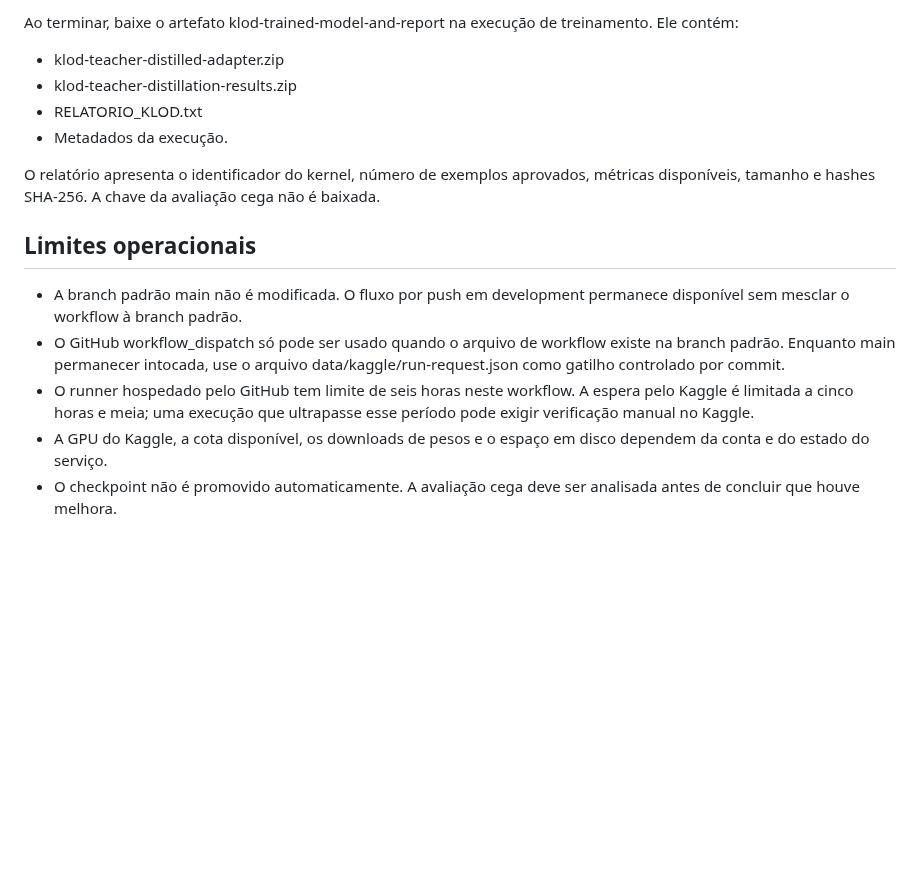
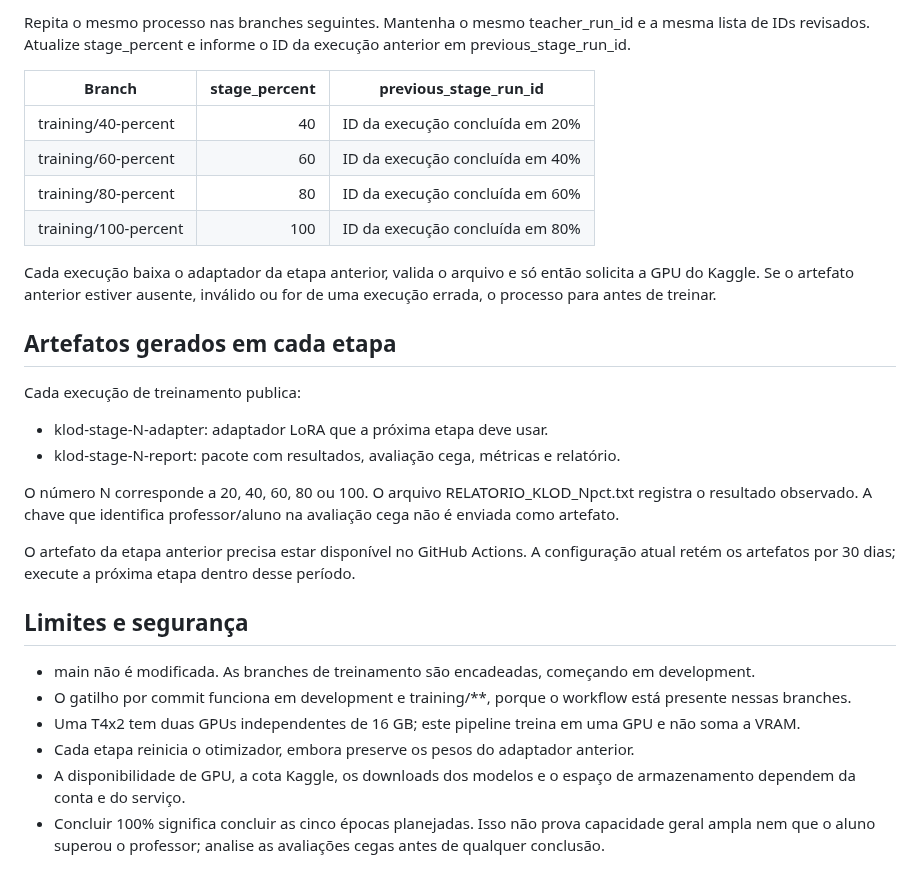
Before and after one commit to japaguimarassi-create/Security-lab, a Markdown page: docs/KAGGLE_AUTOMATION.md, the part around one of its changes. Rendered like a GitHub page; blank space fills up the shorter version.

```diff
--- a/docs/KAGGLE_AUTOMATION.md
+++ b/docs/KAGGLE_AUTOMATION.md
@@ -64,17 +70,31 @@ A alteração do arquivo dispara a segunda execução. O Actions recupera o arte
 
-Ao terminar, baixe o artefato klod-trained-model-and-report na execução de treinamento. Ele contém:
+Repita o mesmo processo nas branches seguintes. Mantenha o mesmo teacher_run_id e a mesma lista de IDs revisados. Atualize stage_percent e informe o ID da execução anterior em previous_stage_run_id.
 
-- klod-teacher-distilled-adapter.zip
-- klod-teacher-distillation-results.zip
-- RELATORIO_KLOD.txt
-- Metadados da execução.
+| Branch | stage_percent | previous_stage_run_id |
+|---|---:|---|
+| training/40-percent | 40 | ID da execução concluída em 20% |
+| training/60-percent | 60 | ID da execução concluída em 40% |
+| training/80-percent | 80 | ID da execução concluída em 60% |
+| training/100-percent | 100 | ID da execução concluída em 80% |
 
-O relatório apresenta o identificador do kernel, número de exemplos aprovados, métricas disponíveis, tamanho e hashes SHA-256. A chave da avaliação cega não é baixada.
+Cada execução baixa o adaptador da etapa anterior, valida o arquivo e só então solicita a GPU do Kaggle. Se o artefato anterior estiver ausente, inválido ou for de uma execução errada, o processo para antes de treinar.
 
-## Limites operacionais
+## Artefatos gerados em cada etapa
 
-- A branch padrão main não é modificada. O fluxo por push em development permanece disponível sem mesclar o workflow à branch padrão.
-- O GitHub workflow_dispatch só pode ser usado quando o arquivo de workflow existe na branch padrão. Enquanto main permanecer intocada, use o arquivo data/kaggle/run-request.json como gatilho controlado por commit.
-- O runner hospedado pelo GitHub tem limite de seis horas neste workflow. A espera pelo Kaggle é limitada a cinco horas e meia; uma execução que ultrapasse esse período pode exigir verificação manual no Kaggle.
-- A GPU do Kaggle, a cota disponível, os downloads de pesos e o espaço em disco dependem da conta e do estado do serviço.
-- O checkpoint não é promovido automaticamente. A avaliação cega deve ser analisada antes de concluir que houve melhora.
+Cada execução de treinamento publica:
+
+- klod-stage-N-adapter: adaptador LoRA que a próxima etapa deve usar.
+- klod-stage-N-report: pacote com resultados, avaliação cega, métricas e relatório.
+
+O número N corresponde a 20, 40, 60, 80 ou 100. O arquivo RELATORIO_KLOD_Npct.txt registra o resultado observado. A chave que identifica professor/aluno na avaliação cega não é enviada como artefato.
+
+O artefato da etapa anterior precisa estar disponível no GitHub Actions. A configuração atual retém os artefatos por 30 dias; execute a próxima etapa dentro desse período.
+
+## Limites e segurança
+
+- main não é modificada. As branches de treinamento são encadeadas, começando em development.
+- O gatilho por commit funciona em development e training/**, porque o workflow está presente nessas branches.
+- Uma T4x2 tem duas GPUs independentes de 16 GB; este pipeline treina em uma GPU e não soma a VRAM.
+- Cada etapa reinicia o otimizador, embora preserve os pesos do adaptador anterior.
+- A disponibilidade de GPU, a cota Kaggle, os downloads dos modelos e o espaço de armazenamento dependem da conta e do serviço.
+- Concluir 100% significa concluir as cinco épocas planejadas. Isso não prova capacidade geral ampla nem que o aluno superou o professor; analise as avaliações cegas antes de qualquer conclusão.
```
Also changed, not shown: other parts of docs/KAGGLE_AUTOMATION.md (+34 -28 lines).
